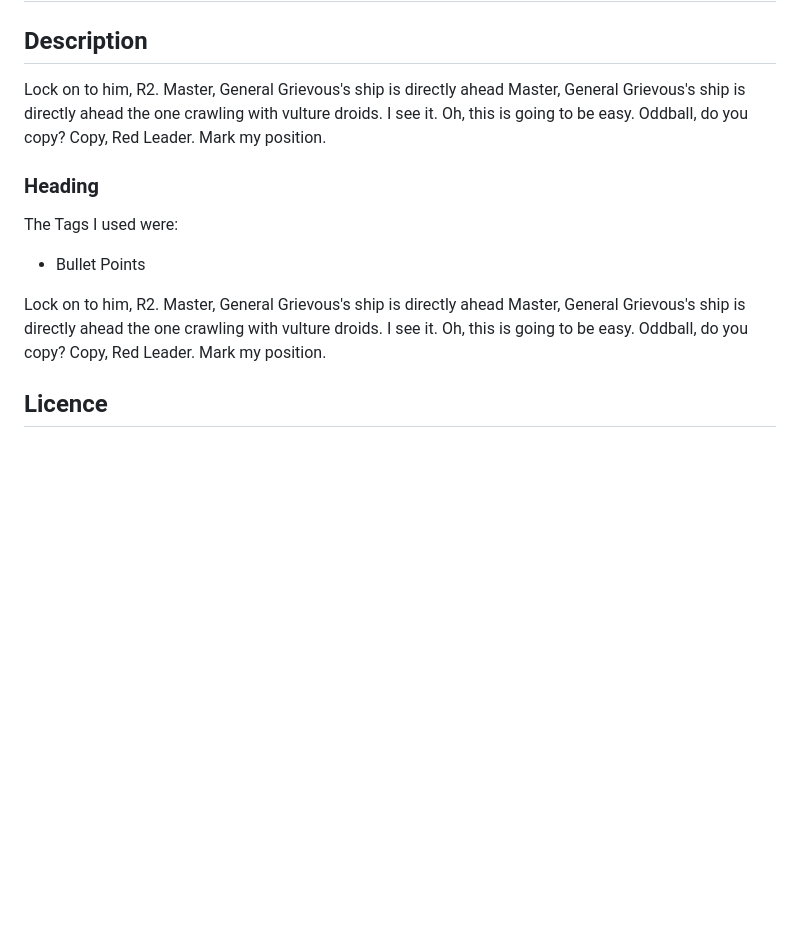
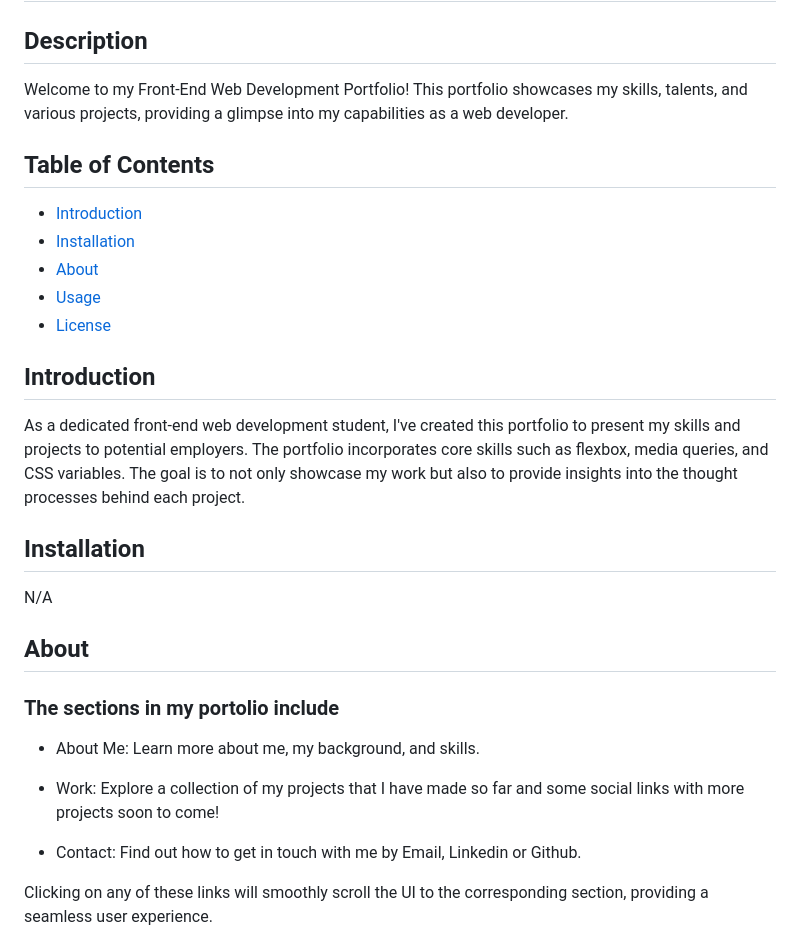
Before and after one commit to atypicalbitter/Matt-Dudman-Portfolio, a Markdown page: README.md, the part around the change printed below. GitHub-like rendering; blank space fills up the shorter version.

```diff
--- a/README.md
+++ b/README.md
@@ -2,15 +2,33 @@
 
 ## Description
 
-Lock on to him, R2. Master, General Grievous's ship is directly ahead Master, General Grievous's ship is directly ahead the one crawling with vulture droids. I see it. Oh, this is going to be easy. Oddball, do you copy? Copy, Red Leader. Mark my position.
+Welcome to my Front-End Web Development Portfolio! This portfolio showcases my skills, talents, and various projects, providing a glimpse into my capabilities as a web developer.
 
+## Table of Contents
 
-### Heading
+- [Introduction](#introduction)
+- [Installation](#installation)
+- [About](#about)
+- [Usage](#usage)
+- [License](#license)
 
-The Tags I used were:
+## Introduction
 
-* Bullet Points
+As a dedicated front-end web development student, I've created this portfolio to present my skills and projects to potential employers. The portfolio incorporates core skills such as flexbox, media queries, and CSS variables. The goal is to not only showcase my work but also to provide insights into the thought processes behind each project.
 
-Lock on to him, R2. Master, General Grievous's ship is directly ahead Master, General Grievous's ship is directly ahead the one crawling with vulture droids. I see it. Oh, this is going to be easy. Oddball, do you copy? Copy, Red Leader. Mark my position.
+## Installation
 
-## Licence
+N/A
+
+## About
+
+### The sections in my portolio include
+
+* About Me: Learn more about me, my background, and skills.
+
+* Work: Explore a collection of my projects that I have made so far and some social links with more projects soon to come!
+
+* Contact: Find out how to get in touch with me by Email, Linkedin or Github.
+
+Clicking on any of these links will smoothly scroll the UI to the corresponding section, providing a seamless user experience.
+
```
Also changed, not shown: other parts of README.md (+12 -0 lines), assets/images/Phone Wireframe.png (added), assets/images/Web Wireframe.png (added).
